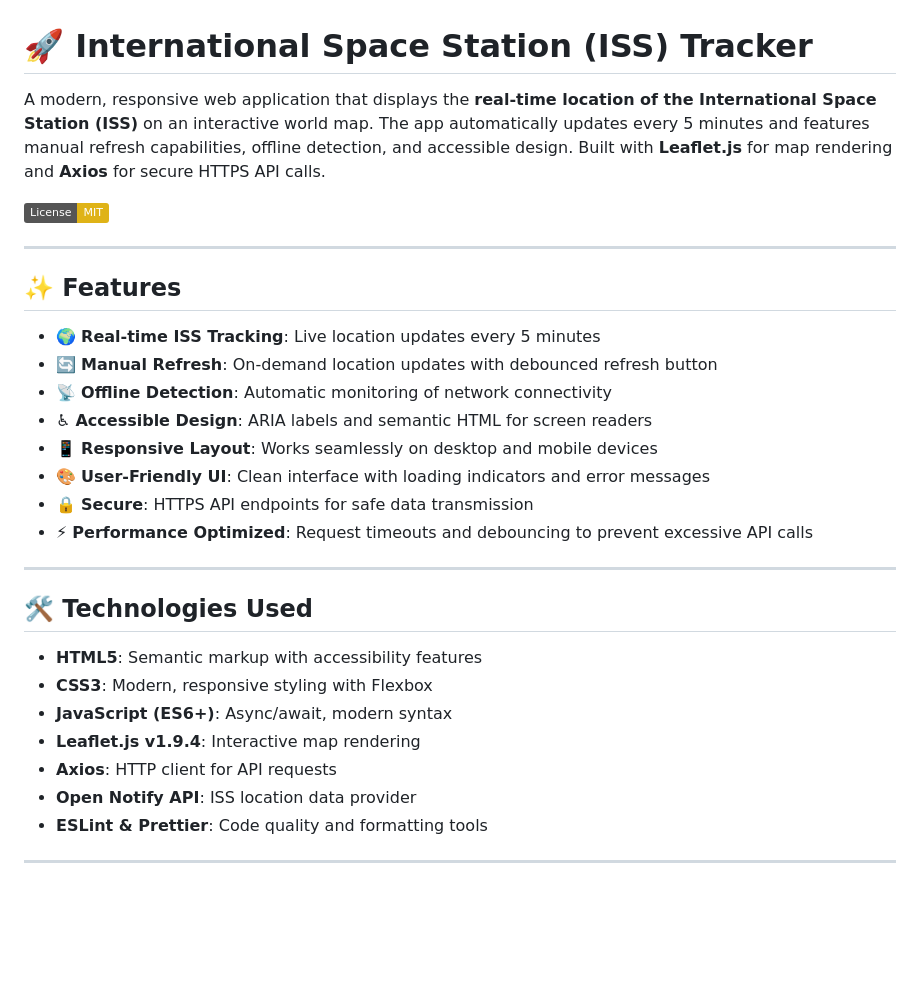
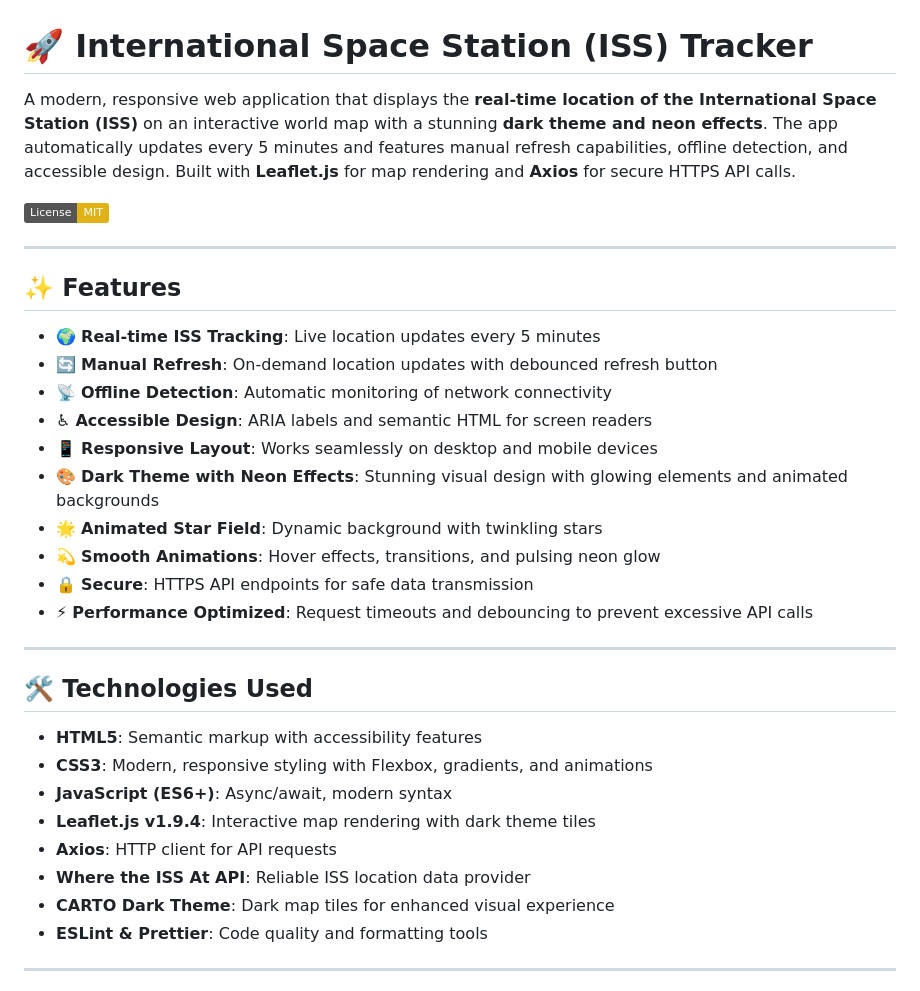
Before and after one commit to Youngman-d-coder/Satelite_Tracker, a Markdown page: README.md, the part around one of its changes. Drawn GitHub-style; badges without logos; blank space fills up the shorter version.

```diff
--- a/README.md
+++ b/README.md
@@ -1,6 +1,6 @@
 # 🚀 International Space Station (ISS) Tracker
 
-A modern, responsive web application that displays the **real-time location of the International Space Station (ISS)** on an interactive world map. The app automatically updates every 5 minutes and features manual refresh capabilities, offline detection, and accessible design. Built with **Leaflet.js** for map rendering and **Axios** for secure HTTPS API calls.
+A modern, responsive web application that displays the **real-time location of the International Space Station (ISS)** on an interactive world map with a stunning **dark theme and neon effects**. The app automatically updates every 5 minutes and features manual refresh capabilities, offline detection, and accessible design. Built with **Leaflet.js** for map rendering and **Axios** for secure HTTPS API calls.
 
 [![License: MIT](https://img.shields.io/badge/License-MIT-yellow.svg)](https://opensource.org/licenses/MIT)
 
@@ -13,7 +13,9 @@ A modern, responsive web application that displays the **real-time location of t
 - 📡 **Offline Detection**: Automatic monitoring of network connectivity
 - ♿ **Accessible Design**: ARIA labels and semantic HTML for screen readers
 - 📱 **Responsive Layout**: Works seamlessly on desktop and mobile devices
-- 🎨 **User-Friendly UI**: Clean interface with loading indicators and error messages
+- 🎨 **Dark Theme with Neon Effects**: Stunning visual design with glowing elements and animated backgrounds
+- 🌟 **Animated Star Field**: Dynamic background with twinkling stars
+- 💫 **Smooth Animations**: Hover effects, transitions, and pulsing neon glow
 - 🔒 **Secure**: HTTPS API endpoints for safe data transmission
 - ⚡ **Performance Optimized**: Request timeouts and debouncing to prevent excessive API calls
 
@@ -22,11 +24,12 @@ A modern, responsive web application that displays the **real-time location of t
 ## 🛠️ Technologies Used
 
 - **HTML5**: Semantic markup with accessibility features
-- **CSS3**: Modern, responsive styling with Flexbox
+- **CSS3**: Modern, responsive styling with Flexbox, gradients, and animations
 - **JavaScript (ES6+)**: Async/await, modern syntax
-- **Leaflet.js v1.9.4**: Interactive map rendering
+- **Leaflet.js v1.9.4**: Interactive map rendering with dark theme tiles
 - **Axios**: HTTP client for API requests
-- **Open Notify API**: ISS location data provider
+- **Where the ISS At API**: Reliable ISS location data provider
+- **CARTO Dark Theme**: Dark map tiles for enhanced visual experience
 - **ESLint & Prettier**: Code quality and formatting tools
 
 ---
```
Also changed, not shown: other parts of README.md (+17 -13 lines).
